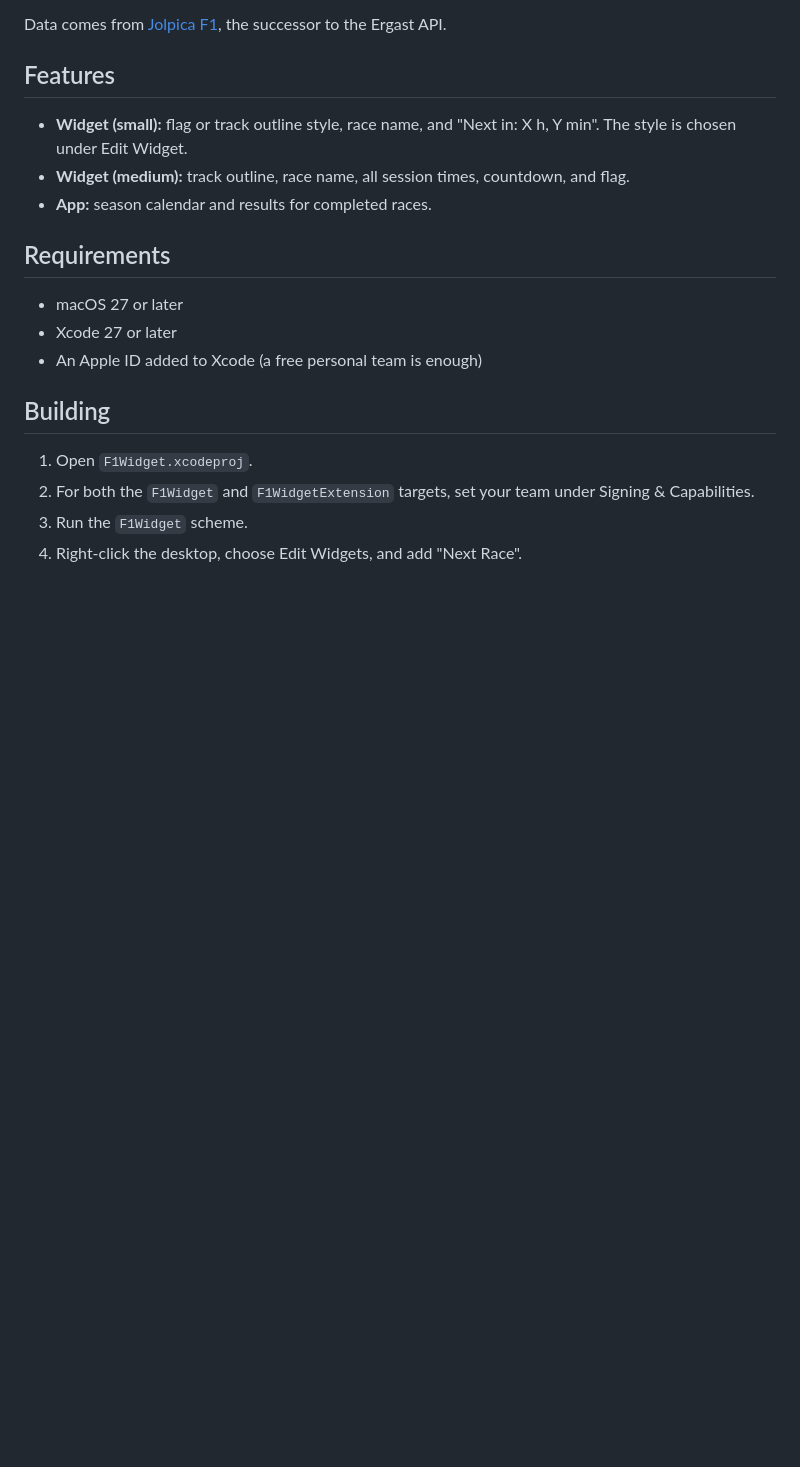
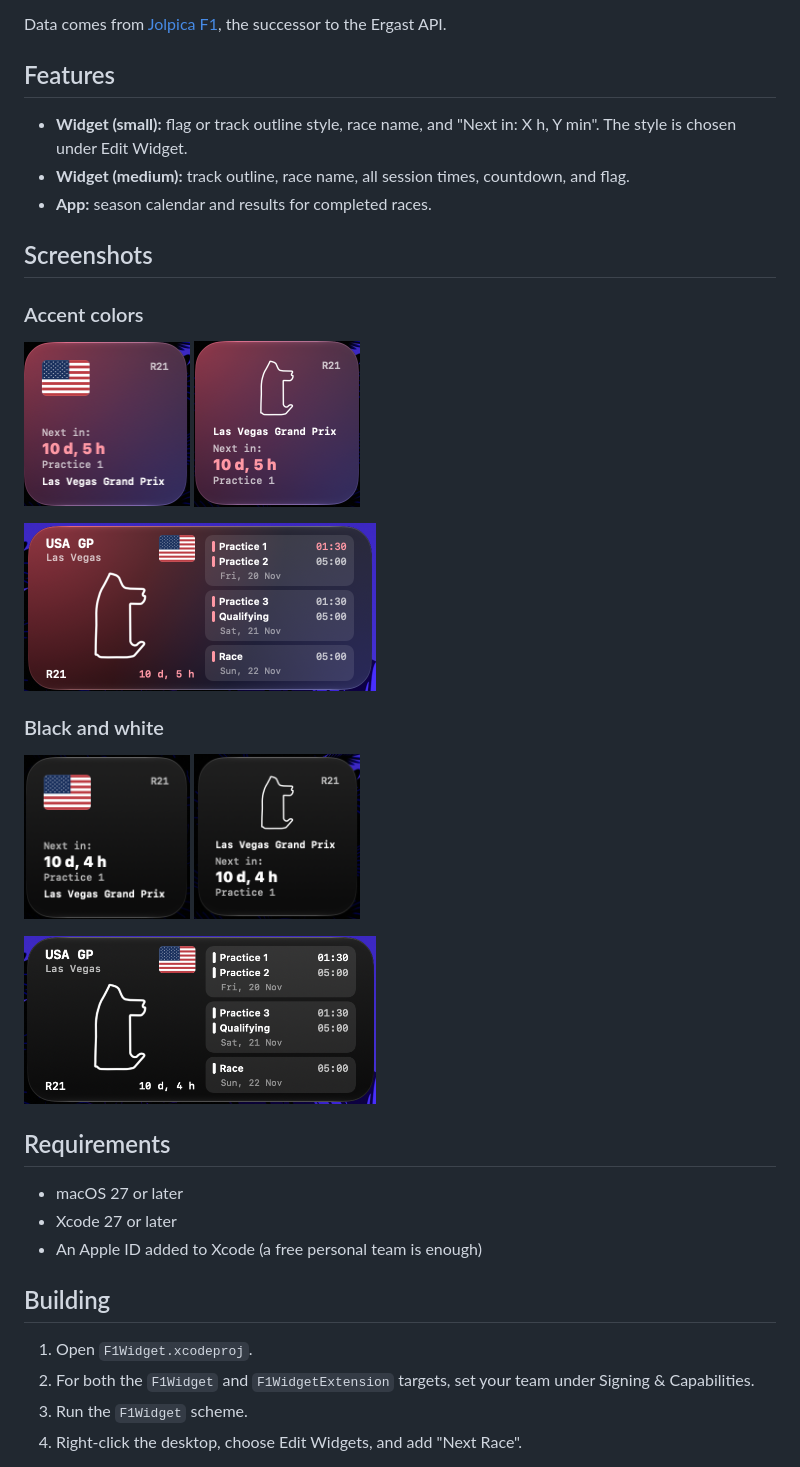
Before and after one commit to loudsheep/f1-widget, a Markdown page: README.md, the part around the change. GitHub-like rendering; pictures changed too: docs/screenshots/medium_bw.png (added), docs/screenshots/medium_color.png (added), docs/screenshots/small_bw_flag.png (added); blank space fills up the shorter version.

Commit message:
docs: add screenshots to readme

```diff
--- a/README.md
+++ b/README.md
@@ -9,6 +9,28 @@ Data comes from [Jolpica F1](https://api.jolpi.ca/ergast/), the successor to the
 - **Widget (small):** flag or track outline style, race name, and "Next in: X h, Y min". The style is chosen under Edit Widget.
 - **Widget (medium):** track outline, race name, all session times, countdown, and flag.
 - **App:** season calendar and results for completed races.
+
+## Screenshots
+
+### Accent colors
+
+<p>
+  <img src="docs/screenshots/small_color_flag.png" alt="Small widget with flag" width="166">
+  <img src="docs/screenshots/small_color_track.png" alt="Small widget with track outline" width="166">
+</p>
+<p>
+  <img src="docs/screenshots/medium_color.png" alt="Medium widget" width="352">
+</p>
+
+### Black and white
+
+<p>
+  <img src="docs/screenshots/small_bw_flag.png" alt="Small widget with flag, black and white" width="166">
+  <img src="docs/screenshots/small_bw_track.png" alt="Small widget with track outline, black and white" width="166">
+</p>
+<p>
+  <img src="docs/screenshots/medium_bw.png" alt="Medium widget, black and white" width="352">
+</p>
 
 ## Requirements
 
```
